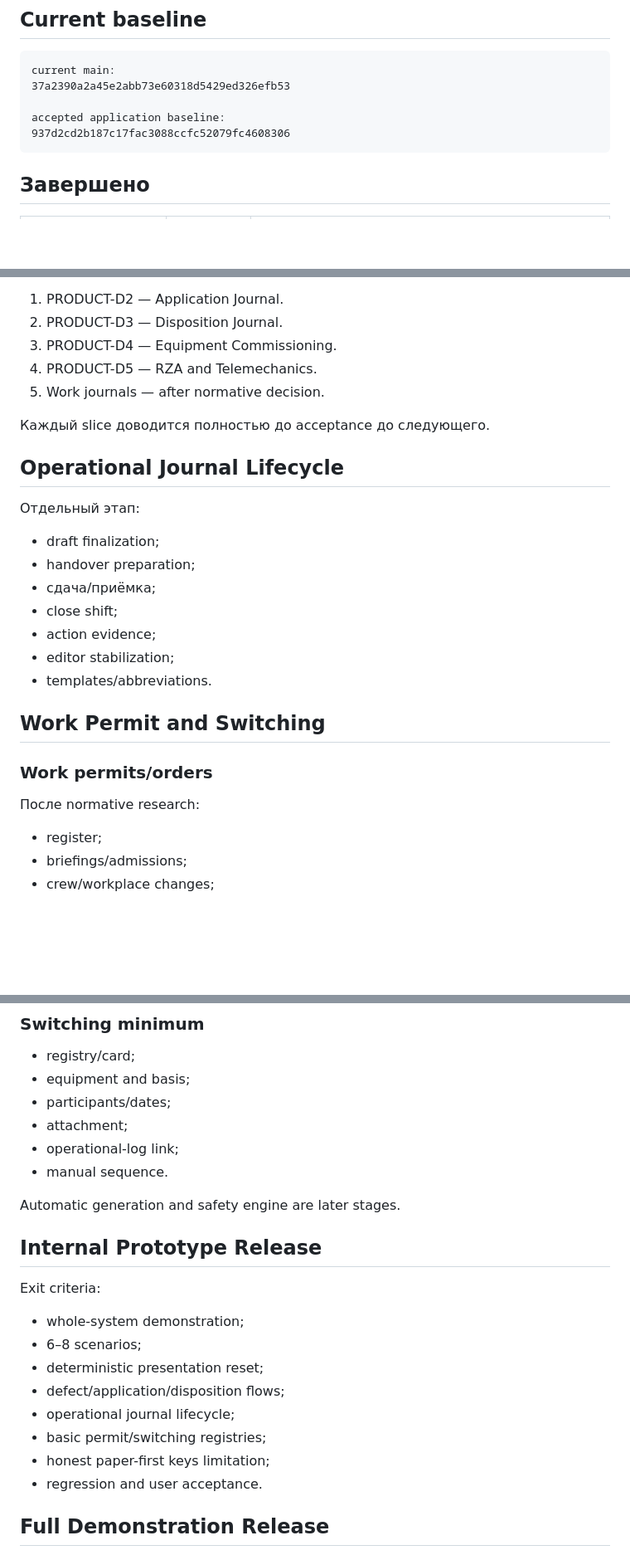
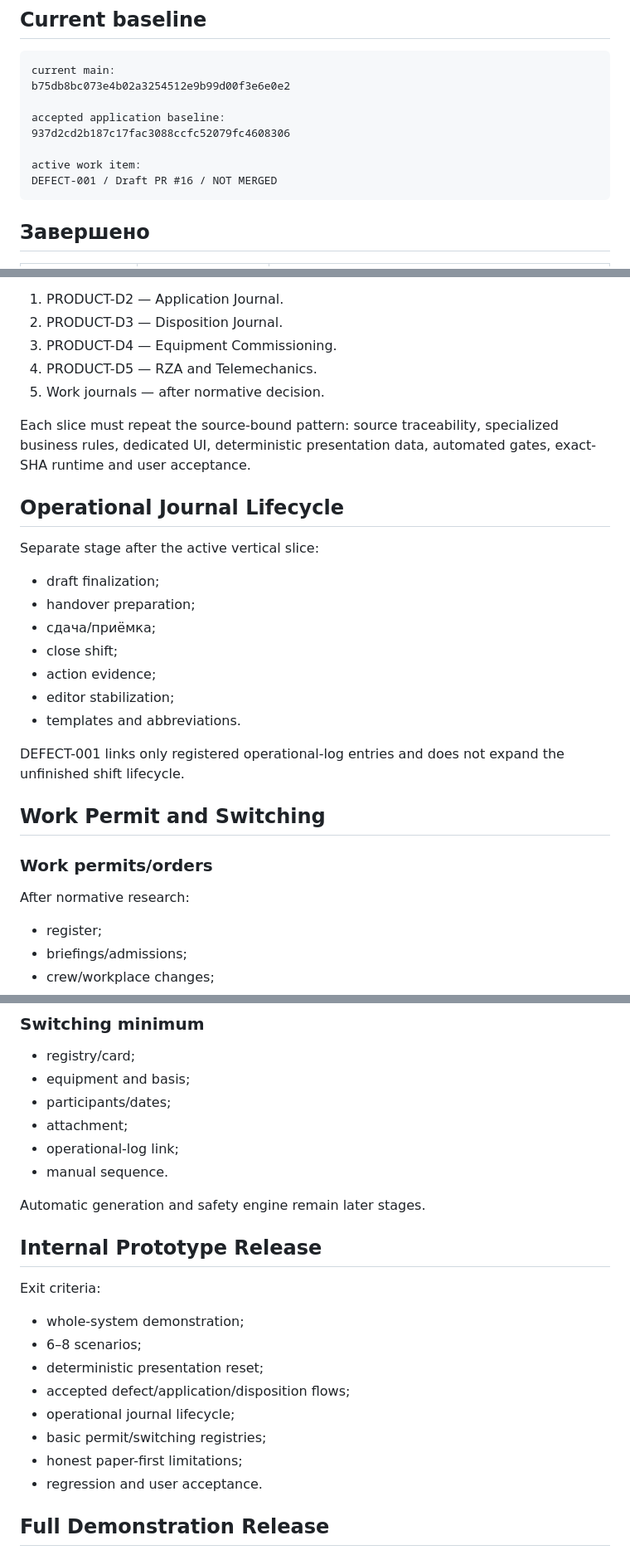
Before and after one commit to genrudko/electronic-operational-docs, a Markdown page: docs/project/ROADMAP.md, 3 parts joined by grey strips. Shown at 83% size. GitHub-like rendering; blank space fills up the shorter version.

````diff
--- a/docs/project/ROADMAP.md
+++ b/docs/project/ROADMAP.md
@@ -12,10 +12,13 @@ user decision и явный merge gate.
 
 ```text
 current main:
-37a2390a2a45e2abb73e60318d5429ed326efb53
+b75db8bc073e4b02a3254512e9b99d00f3e6e0e2
 
 accepted application baseline:
 937d2cd2b187c17fac3088ccfc52079fc4608306
+
+active work item:
+DEFECT-001 / Draft PR #16 / NOT MERGED
 ```
 
 ## Завершено
@@ -94,11 +102,13 @@ Scope:
 4. PRODUCT-D5 — RZA and Telemechanics.
 5. Work journals — after normative decision.
 
-Каждый slice доводится полностью до acceptance до следующего.
+Each slice must repeat the source-bound pattern: source traceability, specialized
+business rules, dedicated UI, deterministic presentation data, automated gates,
+exact-SHA runtime and user acceptance.
 
 ## Operational Journal Lifecycle
 
-Отдельный этап:
+Separate stage after the active vertical slice:
 
 - draft finalization;
 - handover preparation;
@@ -106,13 +116,16 @@ Scope:
 - close shift;
 - action evidence;
 - editor stabilization;
-- templates/abbreviations.
+- templates and abbreviations.
+
+DEFECT-001 links only registered operational-log entries and does not expand the
+unfinished shift lifecycle.
 
 ## Work Permit and Switching
 
 ### Work permits/orders
 
-После normative research:
+After normative research:
 
 - register;
 - briefings/admissions;
@@ -131,7 +144,7 @@ Scope:
 - operational-log link;
 - manual sequence.
 
-Automatic generation and safety engine are later stages.
+Automatic generation and safety engine remain later stages.
 
 ## Internal Prototype Release
 
@@ -140,10 +153,10 @@ Exit criteria:
 - whole-system demonstration;
 - 6–8 scenarios;
 - deterministic presentation reset;
-- defect/application/disposition flows;
+- accepted defect/application/disposition flows;
 - operational journal lifecycle;
 - basic permit/switching registries;
-- honest paper-first keys limitation;
+- honest paper-first limitations;
 - regression and user acceptance.
 
 ## Full Demonstration Release
````
Also changed, not shown: other parts of docs/project/ROADMAP.md (+47 -41 lines).
